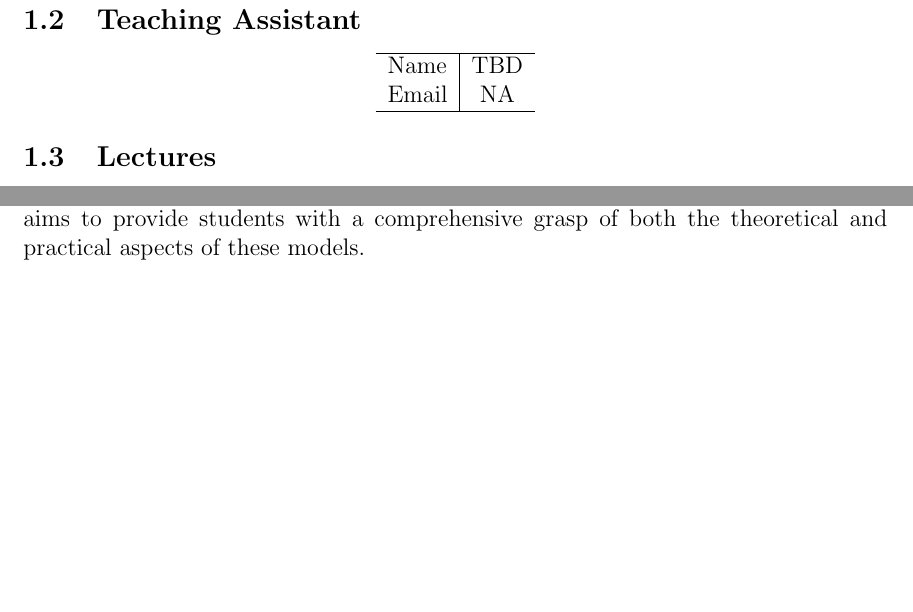
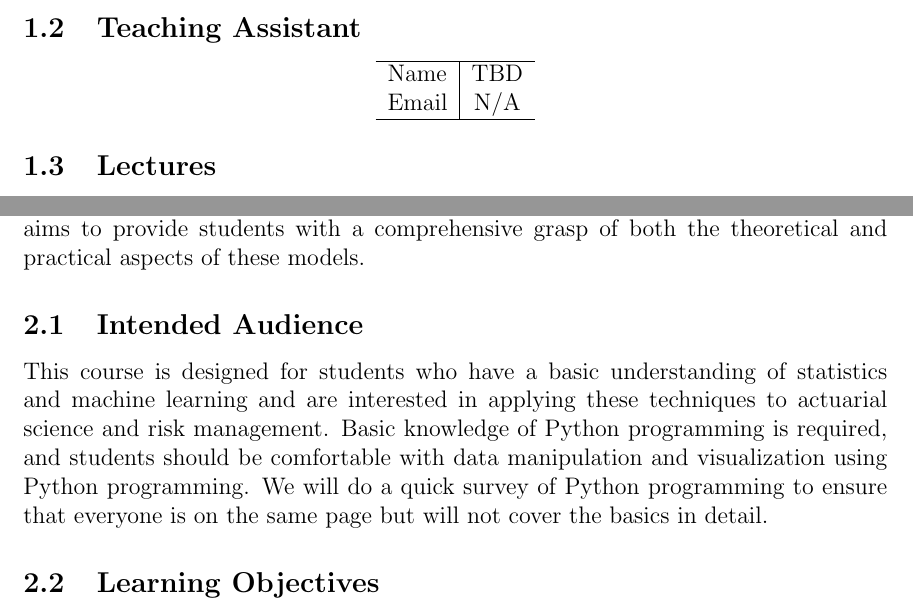
Before and after one commit to xiangshiyin/machine-learning-for-actuarial-science, a LaTeX document (syllabus/rmi8450-2025-spring.tex): two parts of pages 2 and 3 of 3 before the commit and two parts of pages 2 and 4 of 4 after it, joined at a grey line, cut so that both start at the same text, the shorter picture padded with empty space. Compiled offline with pdfLaTeX.

Commit message:
more syllabus update

```diff
--- a/syllabus/rmi8450-2025-spring.tex
+++ b/syllabus/rmi8450-2025-spring.tex
@@ -53,7 +53,7 @@ This course explores the application of machine learning algorithms in actuarial
 	\begin{tabular}{ l | c r }
 		\hline
 		Name & TBD\\
-		Email & NA\\
+		Email & N/A\\
 		\hline
 	\end{tabular}
 \end{center}
@@ -118,6 +118,9 @@ In this course, we will explore the application of machine learning algorithms i
 \end{itemize}
 We will begin each topic with an overview of the theoretical foundations of relevant statistical and machine learning models. Discussions will cover the pros and cons of each model, best practices for model selection and evaluation, and case studies demonstrating their real-world applications. For some classical models, we will also implement key algorithms from scratch to deepen our understanding. This approach aims to provide students with a comprehensive grasp of both the theoretical and practical aspects of these models.
 
+\subsection{Intended Audience}
+This course is designed for students who have a basic understanding of statistics and machine learning and are interested in applying these techniques to actuarial science and risk management. Basic knowledge of Python programming is required, and students should be comfortable with data manipulation and visualization using Python programming. We will do a quick survey of Python programming to ensure that everyone is on the same page but will not cover the basics in detail.
 
+\subsection{Learning Objectives}
 
 \end{document}
```
Also changed, not shown: syllabus/rmi8450-2025-spring.pdf.
